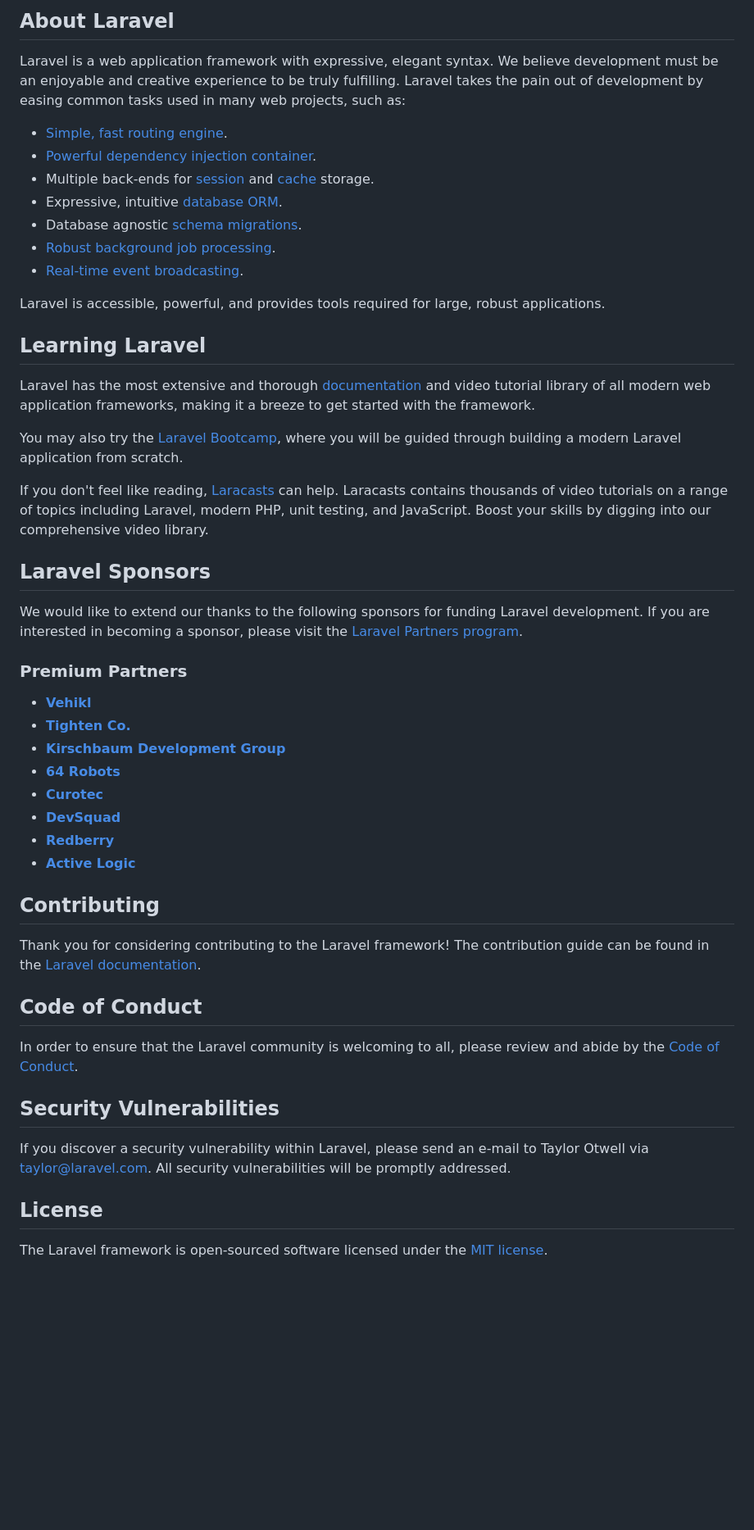
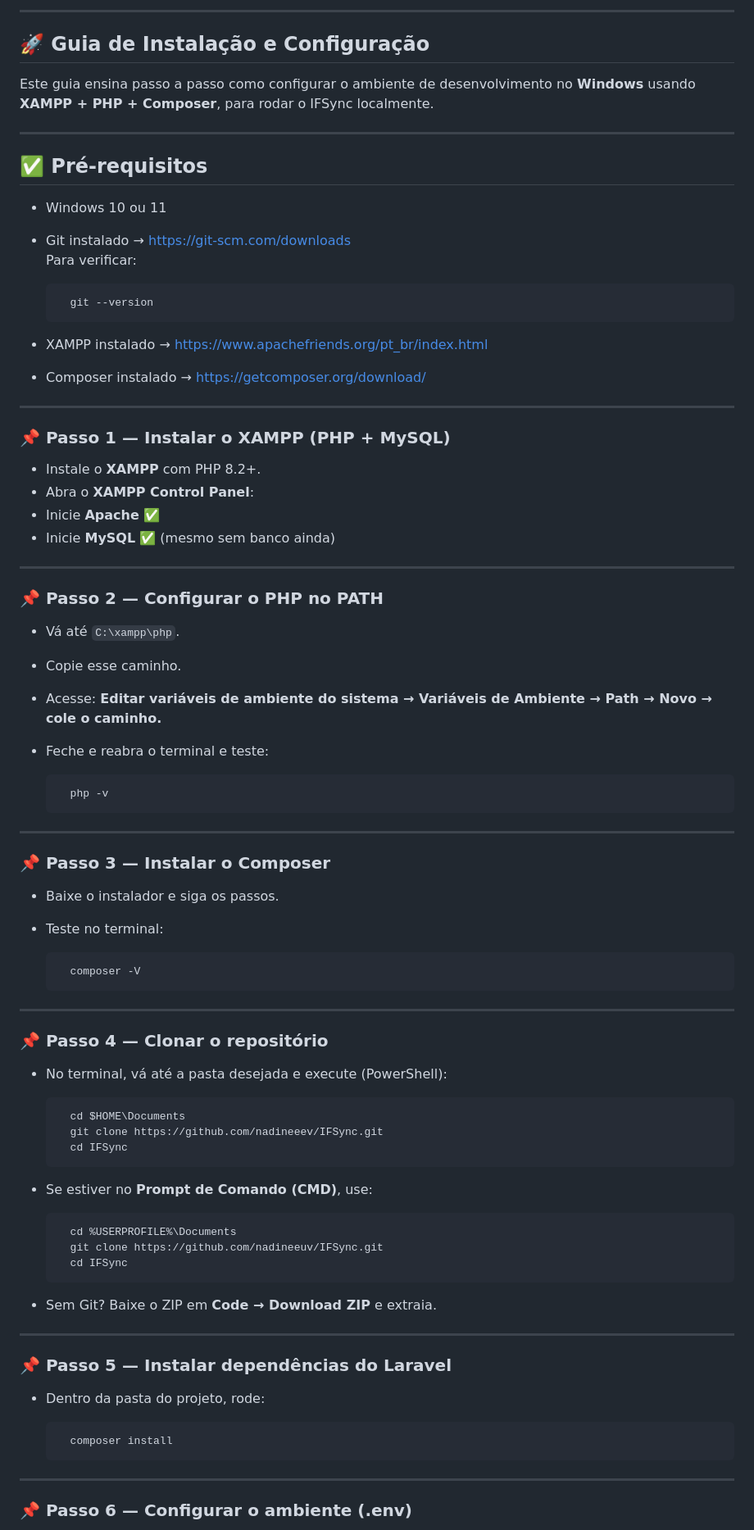
Before and after one commit to nadineeev/IFSync, a Markdown page: README.md, the part around the change printed below. Shown: that part at 82% size. Drawn GitHub-style; blank space fills up the shorter version.

Commit message:
Atualização Guia README.md
Guia para organizar o ambiente de desenvolvimento para o IFSync em seu computador

```diff
--- a/README.md
+++ b/README.md
@@ -9,53 +4,79 @@
 
-## About Laravel
+---
 
-Laravel is a web application framework with expressive, elegant syntax. We believe development must be an enjoyable and creative experience to be truly fulfilling. Laravel takes the pain out of development by easing common tasks used in many web projects, such as:
+## 🚀 Guia de Instalação e Configuração
 
-- [Simple, fast routing engine](https://laravel.com/docs/routing).
-- [Powerful dependency injection container](https://laravel.com/docs/container).
-- Multiple back-ends for [session](https://laravel.com/docs/session) and [cache](https://laravel.com/docs/cache) storage.
-- Expressive, intuitive [database ORM](https://laravel.com/docs/eloquent).
-- Database agnostic [schema migrations](https://laravel.com/docs/migrations).
-- [Robust background job processing](https://laravel.com/docs/queues).
-- [Real-time event broadcasting](https://laravel.com/docs/broadcasting).
+Este guia ensina passo a passo como configurar o ambiente de desenvolvimento no **Windows** usando **XAMPP + PHP + Composer**, para rodar o IFSync localmente.
 
-Laravel is accessible, powerful, and provides tools required for large, robust applications.
+---
 
-## Learning Laravel
+## ✅ Pré-requisitos
 
-Laravel has the most extensive and thorough [documentation](https://laravel.com/docs) and video tutorial library of all modern web application frameworks, making it a breeze to get started with the framework.
+- Windows 10 ou 11
+- Git instalado → https://git-scm.com/downloads
+  Para verificar:
 
-You may also try the [Laravel Bootcamp](https://bootcamp.laravel.com), where you will be guided through building a modern Laravel application from scratch.
+        git --version
 
-If you don't feel like reading, [Laracasts](https://laracasts.com) can help. Laracasts contains thousands of video tutorials on a range of topics including Laravel, modern PHP, unit testing, and JavaScript. Boost your skills by digging into our comprehensive video library.
+- XAMPP instalado → https://www.apachefriends.org/pt_br/index.html
+- Composer instalado → https://getcomposer.org/download/
 
-## Laravel Sponsors
+---
 
-We would like to extend our thanks to the following sponsors for funding Laravel development. If you are interested in becoming a sponsor, please visit the [Laravel Partners program](https://partners.laravel.com).
+### 📌 Passo 1 — Instalar o XAMPP (PHP + MySQL)
 
-### Premium Partners
+- Instale o **XAMPP** com PHP 8.2+.
+- Abra o **XAMPP Control Panel**:
+- Inicie **Apache** ✅
+- Inicie **MySQL** ✅ (mesmo sem banco ainda)
 
-- **[Vehikl](https://vehikl.com)**
-- **[Tighten Co.](https://tighten.co)**
-- **[Kirschbaum Development Group](https://kirschbaumdevelopment.com)**
-- **[64 Robots](https://64robots.com)**
-- **[Curotec](https://www.curotec.com/services/technologies/laravel)**
-- **[DevSquad](https://devsquad.com/hire-laravel-developers)**
-- **[Redberry](https://redberry.international/laravel-development)**
-- **[Active Logic](https://activelogic.com)**
+---
 
-## Contributing
+### 📌 Passo 2 — Configurar o PHP no PATH
 
-Thank you for considering contributing to the Laravel framework! The contribution guide can be found in the [Laravel documentation](https://laravel.com/docs/contributions).
+- Vá até `C:\xampp\php`.
+- Copie esse caminho.
+- Acesse: **Editar variáveis de ambiente do sistema → Variáveis de Ambiente → Path → Novo → cole o caminho.**
+- Feche e reabra o terminal e teste:
 
-## Code of Conduct
+        php -v
 
-In order to ensure that the Laravel community is welcoming to all, please review and abide by the [Code of Conduct](https://laravel.com/docs/contributions#code-of-conduct).
+---
 
-## Security Vulnerabilities
+### 📌 Passo 3 — Instalar o Composer
 
-If you discover a security vulnerability within Laravel, please send an e-mail to Taylor Otwell via [taylor@laravel.com](mailto:taylor@laravel.com). All security vulnerabilities will be promptly addressed.
+- Baixe o instalador e siga os passos.
+- Teste no terminal:
 
-## License
+        composer -V
 
-The Laravel framework is open-sourced software licensed under the [MIT license](https://opensource.org/licenses/MIT).
+---
+
+### 📌 Passo 4 — Clonar o repositório
+
+- No terminal, vá até a pasta desejada e execute (PowerShell):
+
+        cd $HOME\Documents
+        git clone https://github.com/nadineeev/IFSync.git
+        cd IFSync
+
+- Se estiver no **Prompt de Comando (CMD)**, use:
+
+        cd %USERPROFILE%\Documents
+        git clone https://github.com/nadineeuv/IFSync.git
+        cd IFSync
+
+- Sem Git? Baixe o ZIP em **Code → Download ZIP** e extraia.
+
+---
+
+### 📌 Passo 5 — Instalar dependências do Laravel
+
+- Dentro da pasta do projeto, rode:
+
+        composer install
+
+---
+
+### 📌 Passo 6 — Configurar o ambiente (.env)
+
```
Also changed, not shown: other parts of README.md (+84 -7 lines).
